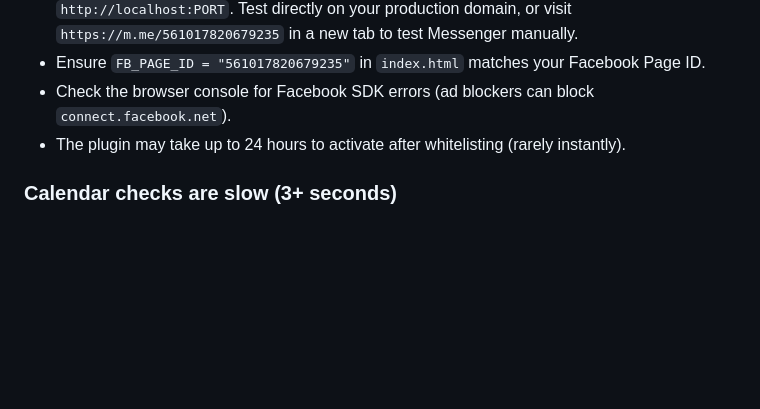
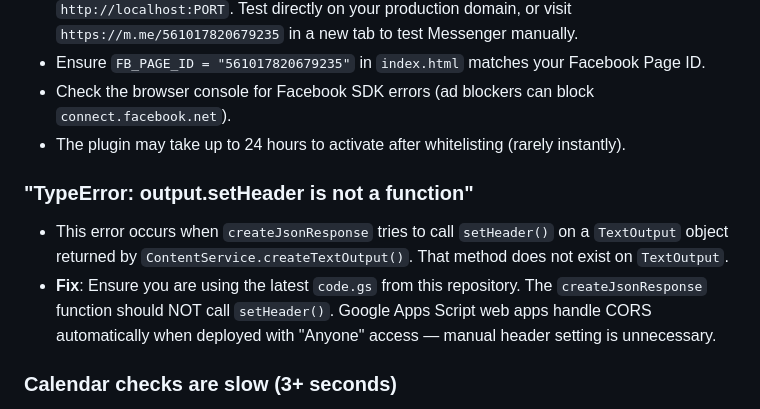
Before and after one commit to wildcard-f8/pablo-paraiso, a Markdown page: DEPLOYMENT.md, the part around the change. Drawn GitHub-style; blank space fills up the shorter version.

Commit message:
DEPLOYMENT.md: add troubleshooting for setHeader TypeError

```diff
--- a/DEPLOYMENT.md
+++ b/DEPLOYMENT.md
@@ -173,6 +173,16 @@ Every single interaction is logged in the **ActivityLog** tab of your Google She
   `connect.facebook.net`).
 - The plugin may take up to 24 hours to activate after whitelisting (rarely instantly).
 
+### "TypeError: output.setHeader is not a function"
+
+- This error occurs when `createJsonResponse` tries to call `setHeader()` on a
+  `TextOutput` object returned by `ContentService.createTextOutput()`.
+  That method does not exist on `TextOutput`.
+- **Fix**: Ensure you are using the latest `code.gs` from this repository.
+  The `createJsonResponse` function should NOT call `setHeader()`.
+  Google Apps Script web apps handle CORS automatically when deployed with
+  "Anyone" access — manual header setting is unnecessary.
+
 ### Calendar checks are slow (3+ seconds)
 - Google Apps Script has a 6-minute execution limit, but individual API calls may take
   time. The script is optimized to check availability before creating events, which
```
